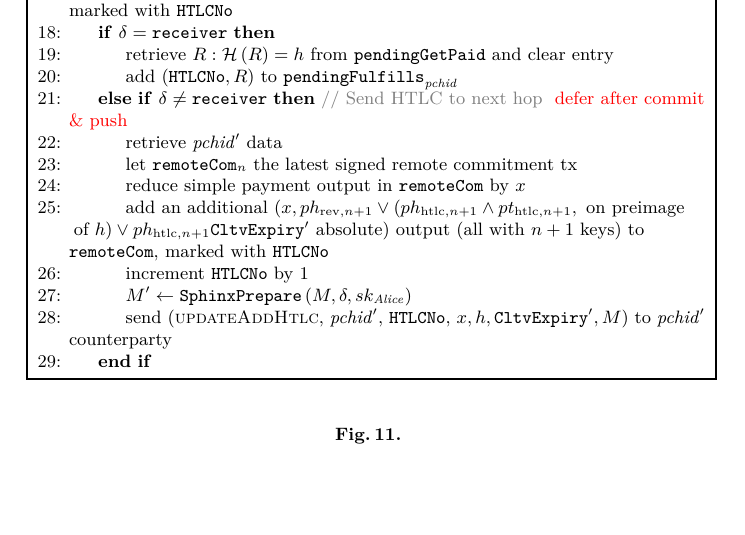
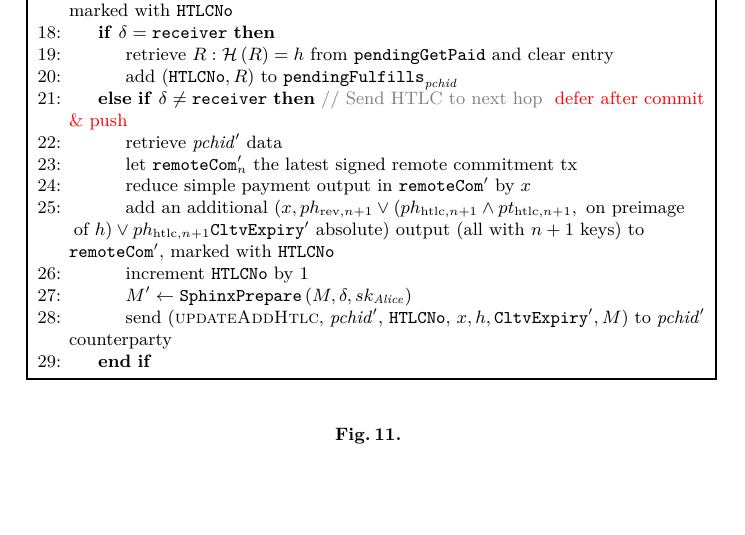
Before and after one commit to OrfeasLitos/PaymentChannels, a LaTeX paper (src/paymentChannels.tex, which reads src/protocol.tex): part of page 12 of 38, cut so that both start at the same text. Compiled offline with pdfLaTeX.

Commit message:
Refer to remoteCom' instead of remoteCom

```diff
--- a/src/protocol.tex
+++ b/src/protocol.tex
@@ -533,14 +533,14 @@
           \ElsIf{$\delta \neq \mathtt{receiver}$} \Comment{Send HTLC to next
           hop} \TODO{defer after commit \& push}
             \State retrieve $\mathit{pchid}'$ data
-            \State let $\mathtt{remoteCom}_n$ the latest signed remote
+            \State let $\mathtt{remoteCom}_n'$ the latest signed remote
             commitment tx
-            \State reduce simple payment output in \texttt{remoteCom} by $x$
+            \State reduce simple payment output in $\mathtt{remoteCom}'$ by $x$
             \State add an additional $\left(x, ph_{\mathrm{rev}, n+1} \vee
             \left(ph_{\mathrm{htlc}, n+1} \wedge pt_{\mathrm{htlc}, n+1}, \text{
             on preimage}\right.\right.$ $\left.\left.\text{of } h\right) \vee
             ph_{\mathrm{htlc}, n+1}\mathtt{CltvExpiry}' \text{ absolute}\right)$
-            output (all with $n+1$ keys) to \texttt{remoteCom}, marked with
+            output (all with $n+1$ keys) to $\mathtt{remoteCom}'$, marked with
             \texttt{HTLCNo}
             \State increment \texttt{HTLCNo} by 1
             \State $M' \gets \mathtt{SphinxPrepare}\left(M, \delta,
```
